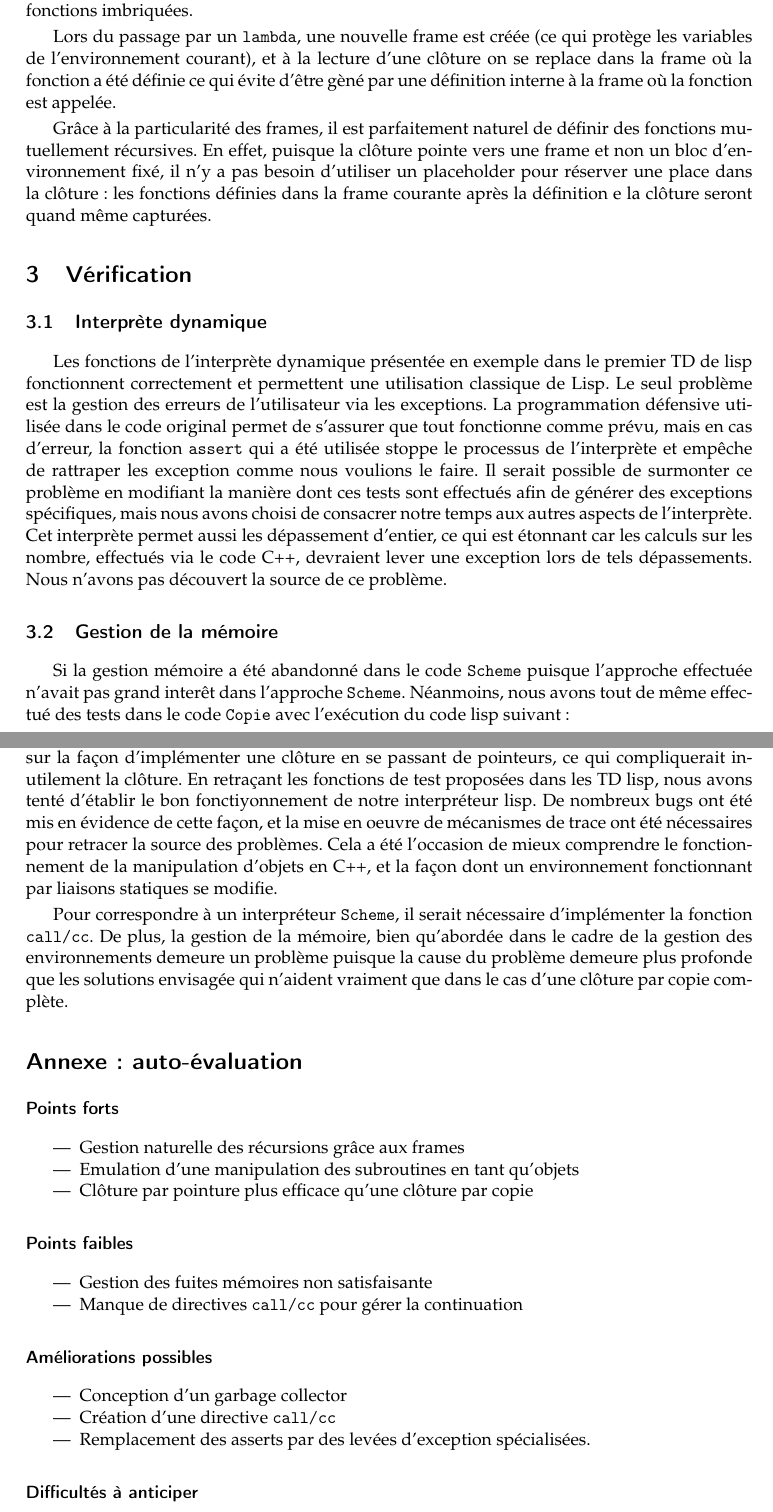
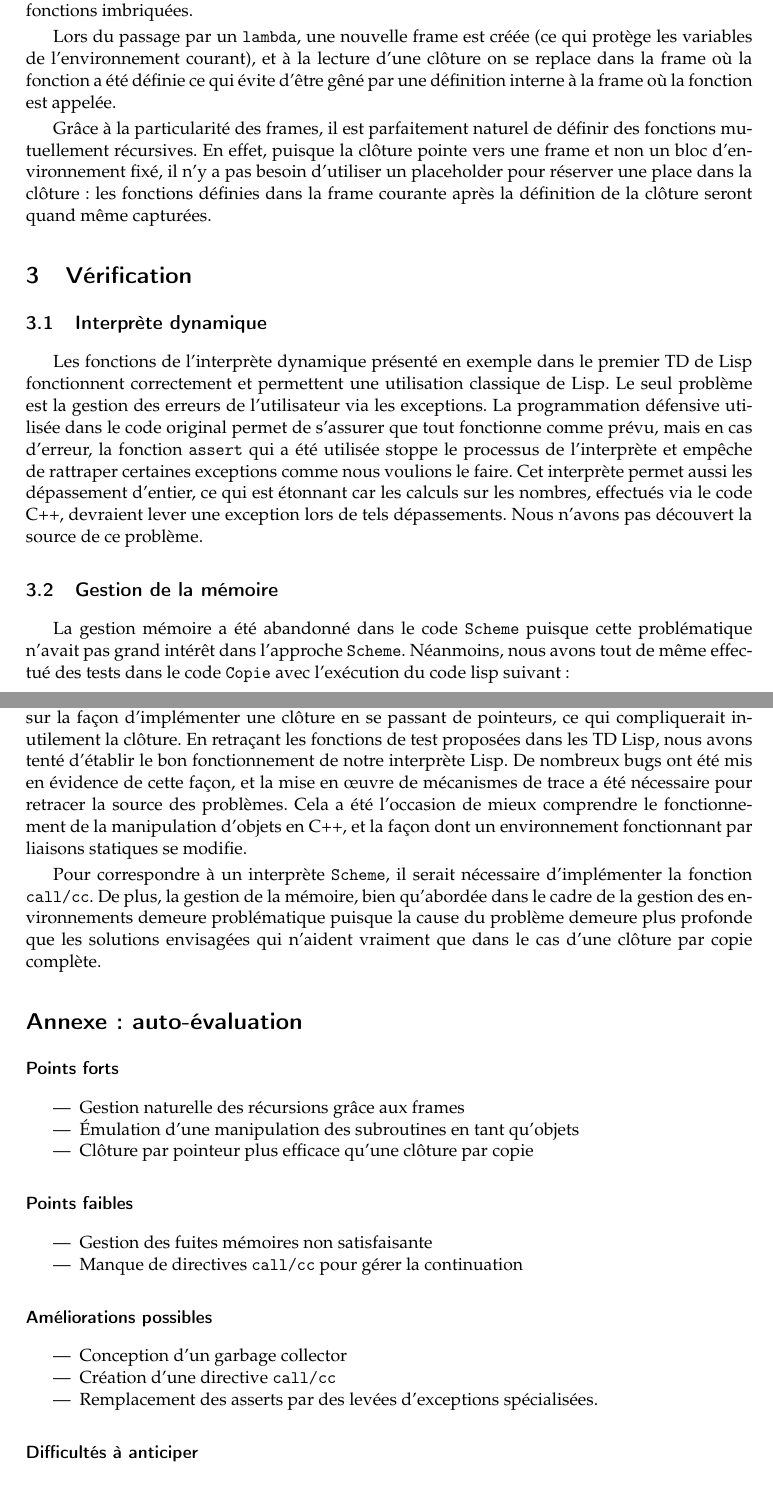
Before and after one commit to FakePersona/Interprete_LISP, a LaTeX paper (Rapport/main.tex): two parts of pages 5 and 7 of 8, joined at a grey line, cut so that both start at the same text. Compiled offline with pdfLaTeX.

Commit message:
complete correction. Should be typo free now

```diff
--- a/Rapport/main.tex
+++ b/Rapport/main.tex
@@ -304,39 +305,36 @@ capturer une variable au cours de l'exécution de fonctions imbriquées.
 Lors du passage par un \texttt{lambda}, une nouvelle frame est créée (ce qui
 protège les variables de l'environnement courant), et à la lecture d'une clôture
 on se replace dans la frame où la fonction a été définie ce qui évite d'être
-gèné par une définition interne à la frame où la fonction est appelée.
+gêné par une définition interne à la frame où la fonction est appelée.
 
 Grâce à la particularité des frames, il est parfaitement naturel de définir des
 fonctions mutuellement récursives. En effet, puisque la clôture pointe vers une
 frame et non un bloc d'environnement fixé, il n'y a pas besoin d'utiliser un
 placeholder pour réserver une place dans la clôture : les fonctions définies
-dans la frame courante après la définition e la clôture seront quand même
+dans la frame courante après la définition de la clôture seront quand même
 capturées.
 
 \section{Vérification}
 
  \subsection{Interprète dynamique}
 
- Les fonctions de l'interprète dynamique présentée en exemple dans le premier TD
- de lisp fonctionnent correctement et permettent
+ Les fonctions de l'interprète dynamique présenté en exemple dans le premier TD
+ de Lisp fonctionnent correctement et permettent
  une utilisation classique de Lisp.
  Le seul problème est la gestion des erreurs de
  l'utilisateur via les exceptions. La programmation défensive utilisée dans le
  code original permet de s'assurer que tout fonctionne comme prévu, mais en cas
  d'erreur, la fonction \texttt{assert} qui a été utilisée stoppe le processus de
- l'interprète et empêche de rattraper les exception comme nous voulions le faire.
- Il serait possible de surmonter ce problème en modifiant la manière dont ces
- tests sont effectués afin de générer des exceptions spécifiques, mais nous avons
- choisi de consacrer notre temps aux autres aspects de l'interprète.
+ l'interprète et empêche de rattraper certaines exceptions comme nous voulions le faire.
  Cet interprète permet aussi les dépassement d'entier, ce qui est étonnant car
- les calculs sur les nombre, effectués via le code C++, devraient lever une
+ les calculs sur les nombres, effectués via le code C++, devraient lever une
  exception lors de tels dépassements. Nous n'avons pas découvert la source de
  ce problème.
 
 \subsection{Gestion de la mémoire}
 
-Si la gestion mémoire a été abandonné dans le code \texttt{Scheme} puisque l'approche
-effectuée n'avait pas grand interêt dans l'approche \texttt{Scheme}. Néanmoins,
+La gestion mémoire a été abandonné dans le code \texttt{Scheme} puisque cette
+problématique n'avait pas grand intérêt dans l'approche \texttt{Scheme}. Néanmoins,
 nous avons tout de même effectué des tests dans le code \texttt{Copie} avec
 l'exécution du
 code lisp suivant:
@@ -432,26 +430,26 @@ plus archaïques C (langage impératif). La notion de liaison statique et de cl
 grandes questions quant à son implémentation, en particulier sur la façon
 d'implémenter une clôture en se passant de pointeurs, ce qui compliquerait
 inutilement la clôture.
-En retraçant les fonctions de test proposées dans les TD lisp, nous avons tenté
-d'établir le bon fonctiyonnement de notre interpréteur lisp. De nombreux bugs ont
-été mis en évidence de cette façon, et la mise en oeuvre de mécanismes de trace
-ont été nécessaires pour retracer la source des problèmes. Cela a été l'occasion
+En retraçant les fonctions de test proposées dans les TD Lisp, nous avons tenté
+d'établir le bon fonctionnement de notre interprète Lisp. De nombreux bugs ont
+été mis en évidence de cette façon, et la mise en œuvre de mécanismes de trace
+a été nécessaire pour retracer la source des problèmes. Cela a été l'occasion
 de mieux comprendre le fonctionnement de la manipulation d'objets en C++, et la
 façon dont un environnement fonctionnant par liaisons statiques se modifie.
 
-Pour correspondre à un interpréteur \texttt{Scheme}, il serait nécessaire
+Pour correspondre à un interprète \texttt{Scheme}, il serait nécessaire
 d'implémenter la fonction \texttt{call/cc}. De plus, la gestion de la mémoire,
-bien qu'abordée dans le cadre de la gestion des environnements demeure un
-problème puisque la cause du problème demeure plus profonde que les solutions
-envisagée qui n'aident vraiment que dans le cas d'une clôture par copie complète.
+bien qu'abordée dans le cadre de la gestion des environnements demeure problématique
+puisque la cause du problème demeure plus profonde que les solutions
+envisagées qui n'aident vraiment que dans le cas d'une clôture par copie complète.
 
 \section*{Annexe: auto-évaluation}
 
 \subsubsection*{Points forts}
 \begin{itemize}
 \item Gestion naturelle des récursions grâce aux frames
-\item Emulation d'une manipulation des subroutines en tant qu'objets
-\item Clôture par pointure plus efficace qu'une clôture par copie
+\item Émulation d'une manipulation des subroutines en tant qu'objets
+\item Clôture par pointeur plus efficace qu'une clôture par copie
 \end{itemize}
 
 \subsubsection*{Points faibles}
@@ -464,7 +462,7 @@ envisagée qui n'aident vraiment que dans le cas d'une clôture par copie compl
 \begin{itemize}
 \item Conception d'un garbage collector
 \item Création d'une directive \texttt{call/cc}
-\item Remplacement des asserts par des levées d'exception spécialisées.
+\item Remplacement des asserts par des levées d'exceptions spécialisées.
 \end{itemize}
 
 \subsubsection*{Difficultés à anticiper}
```
Also changed, not shown: Rapport/main.pdf, Rapport/main.tex (65 more changed lines), 2 other files.
